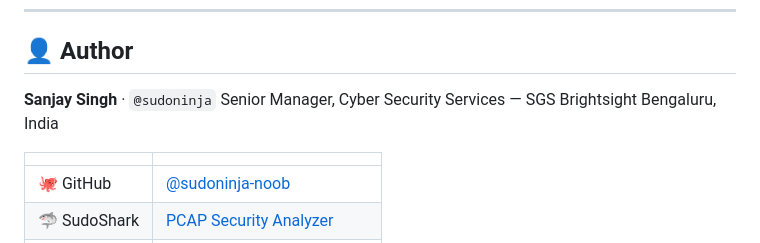
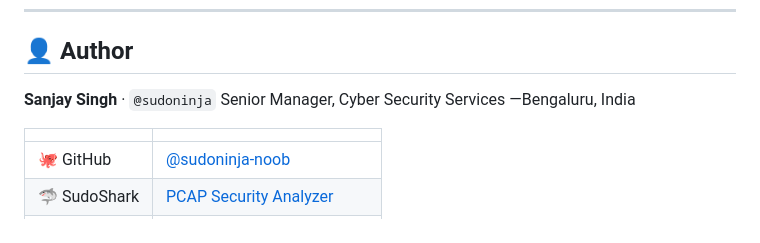
Before and after one commit to sudoninja-noob/Cybersecurity-Resource-Matrix, a Markdown page: README.md, the part around the change. GitHub-like rendering.

```diff
--- a/README.md
+++ b/README.md
@@ -187,8 +187,7 @@ cybersec-resource-matrix/
 ## 👤 Author
 
 **Sanjay Singh** · `@sudoninja`
-Senior Manager, Cyber Security Services — SGS Brightsight
-Bengaluru, India
+Senior Manager, Cyber Security Services —Bengaluru, India
 
 | | |
 |--|--|
```
